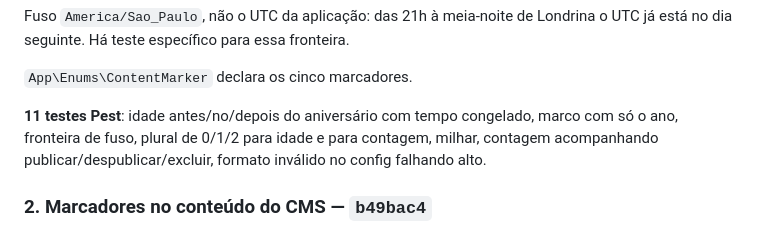
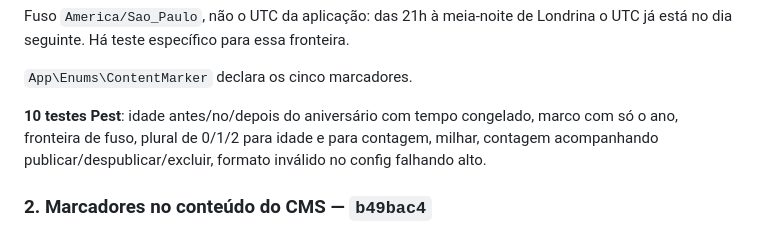
Before and after one commit to tghelere/lafl, a Markdown page: docs/relatorio-sessao-12.md, the part around the change. GitHub-like rendering.

Commit message:
docs: corrige a contagem de testes da etapa 1 no relatório
Co-Authored-By: Claude Opus 5 <noreply@anthropic.com>

```diff
--- a/docs/relatorio-sessao-12.md
+++ b/docs/relatorio-sessao-12.md
@@ -37,7 +37,7 @@ está no dia seguinte. Há teste específico para essa fronteira.
 
 `App\Enums\ContentMarker` declara os cinco marcadores.
 
-**11 testes Pest**: idade antes/no/depois do aniversário com tempo congelado, marco com só o
+**10 testes Pest**: idade antes/no/depois do aniversário com tempo congelado, marco com só o
 ano, fronteira de fuso, plural de 0/1/2 para idade e para contagem, milhar, contagem
 acompanhando publicar/despublicar/excluir, formato inválido no config falhando alto.
 
```
